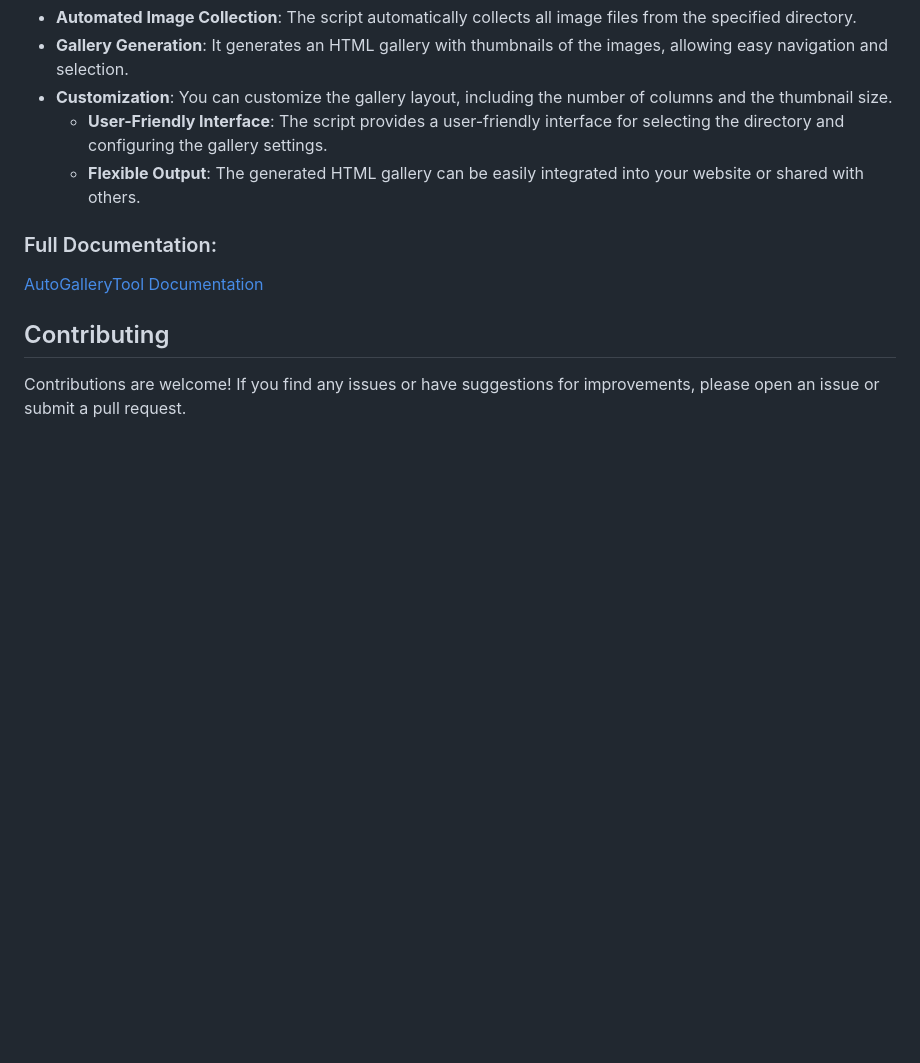
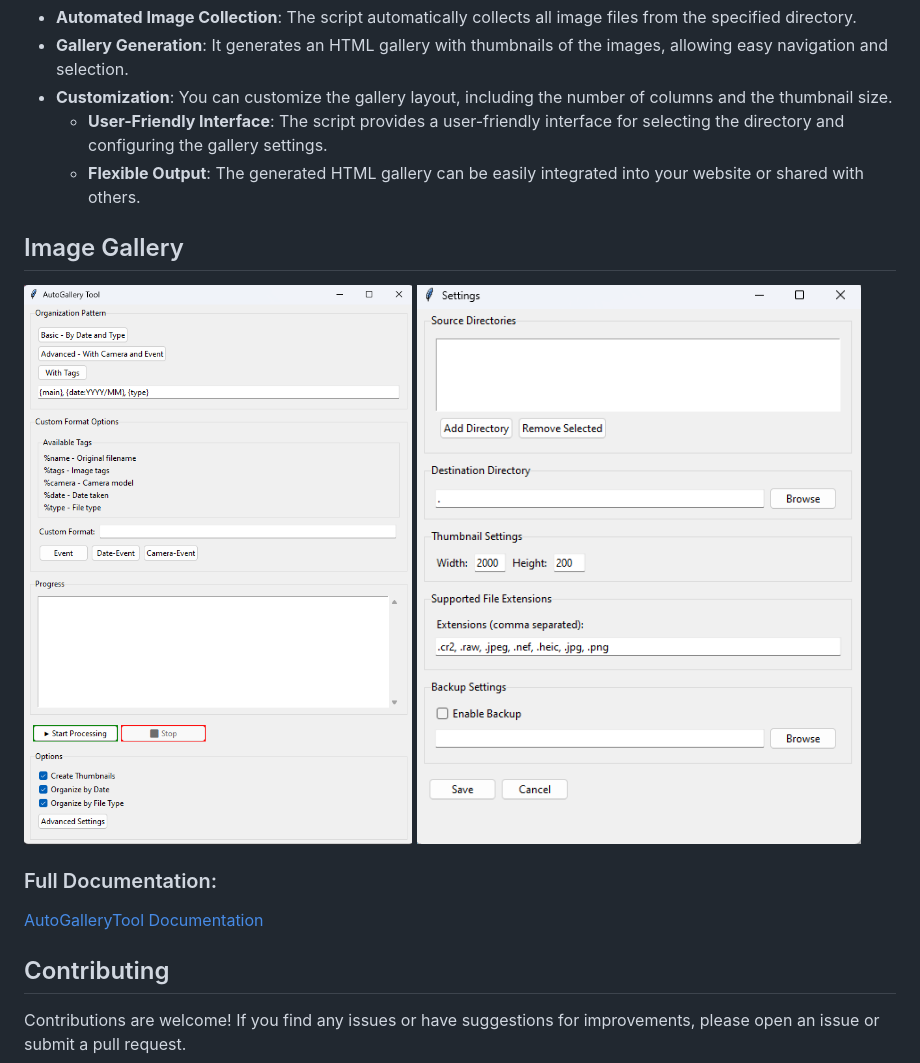
Before and after one commit to zvielkoren/AutoGalleryTool, a Markdown page: README.md, the part around the change. Drawn GitHub-style; pictures changed too: assets/images/screen_1.png (added), assets/images/settings_screen.png (added); blank space fills up the shorter version.

Commit message:
update README.md and add images

```diff
--- a/README.md
+++ b/README.md
@@ -10,6 +10,11 @@ The AutoGalleryTool system is an automated solution for sharing media files, all
     - **User-Friendly Interface**: The script provides a user-friendly interface for selecting the directory and configuring
       the gallery settings.
     - **Flexible Output**: The generated HTML gallery can be easily integrated into your website or shared with others.
+
+
+## Image Gallery
+![screen_1.png](/assets/images/screen_1.png "The Image for the app")
+![settings_screen.png](/assets/images/settings_screen.png "The Image for the settings window")
 
 ### Full Documentation:
 [AutoGalleryTool Documentation](https://github.com/zvielkoren/AutoGalleryTool/wiki)
```
